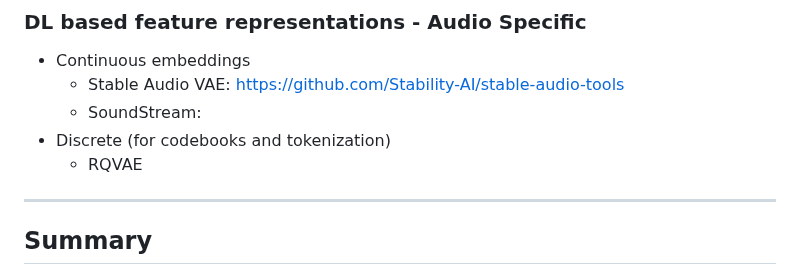
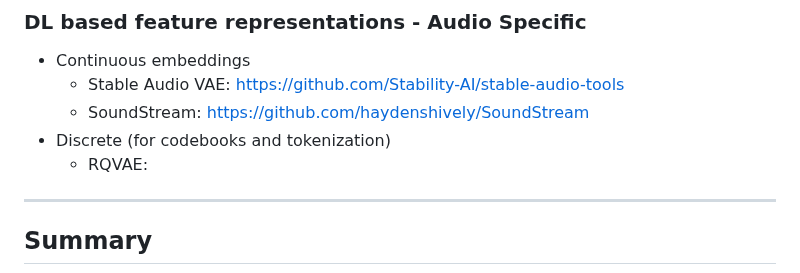
Before and after one commit to ktatar/2026-02_linneaus_audio, a Markdown page: index.md, the part around the change. Rendered like a GitHub page.

Commit message:
Mar 3, 2026, 11:49 PM

```diff
--- a/index.md
+++ b/index.md
@@ -205,9 +205,9 @@ Two great books to go deeper:
 
 - Continuous embeddings
   - Stable Audio VAE: https://github.com/Stability-AI/stable-audio-tools
-  - SoundStream:
+  - SoundStream: https://github.com/haydenshively/SoundStream
 - Discrete (for codebooks and tokenization)
-  - RQVAE
+  - RQVAE:
 
 
 ---
```
